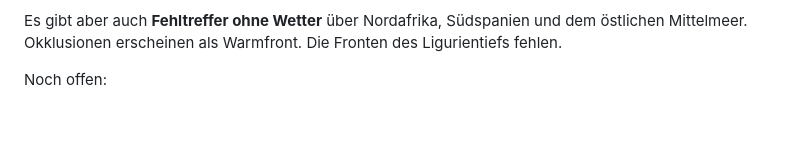
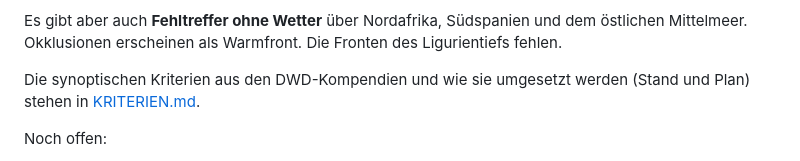
Before and after one commit to wetterheidi/meteokit, a Markdown page: tools/fronts/README.md, the part around the change. GitHub-like rendering; blank space fills up the shorter version.

```diff
--- a/tools/fronts/README.md
+++ b/tools/fronts/README.md
@@ -55,6 +55,9 @@ Mit 0,1/0,8 werden gefunden:
 Es gibt aber auch **Fehltreffer ohne Wetter** über Nordafrika, Südspanien
 und dem östlichen Mittelmeer. Okklusionen erscheinen als Warmfront.
 Die Fronten des Ligurientiefs fehlen.
+
+Die synoptischen Kriterien aus den DWD-Kompendien und wie sie umgesetzt
+werden (Stand und Plan) stehen in [KRITERIEN.md](KRITERIEN.md).
 
 Noch offen:
 
```
Also changed, not shown: tools/fronts/KRITERIEN.md (added, +206 -0 lines).
